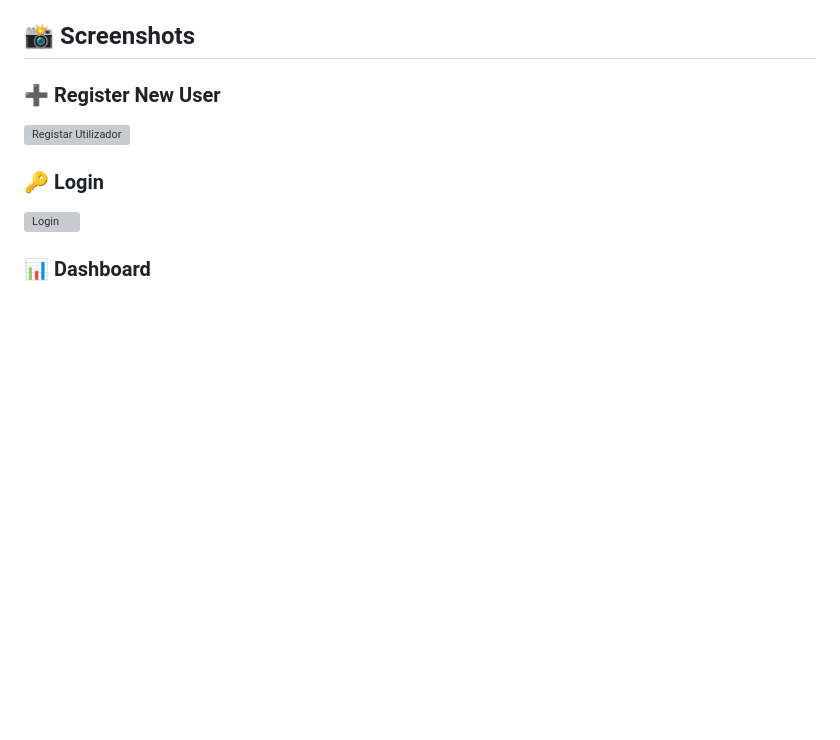
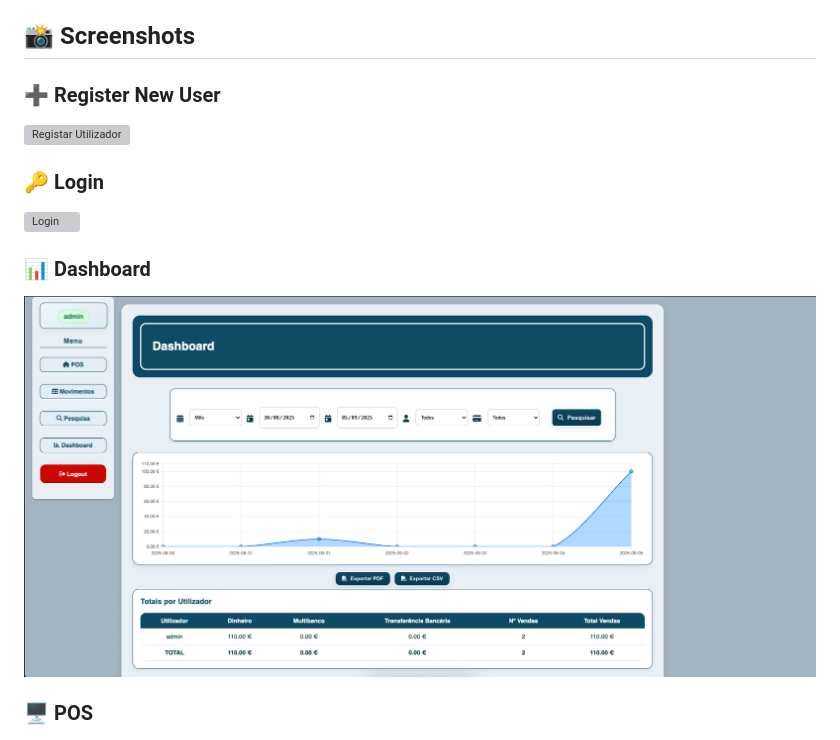
Before and after one commit to p0k4/Cash-Management-Web-App-main, a Markdown page: README.md, the part around the change printed below. GitHub-like rendering; pictures changed too: docs/images/graf.png (added); blank space fills up the shorter version; grey boxes are pictures that could not be loaded.

Commit message:
pos_readme

```diff
--- a/README.md
+++ b/README.md
@@ -89,4 +89,9 @@ The system includes authentication with JWT, role-based user management, daily b
 
 ### 📊 Dashboard
 
+![Dashboard](./docs/images/graf.png)
+
+
+### 🖥️ POS
+
 ![Dashboard](./docs/images/dashboard.png)
```
Also changed, not shown: other parts of README.md (+1 -0 lines), 1 other file.
